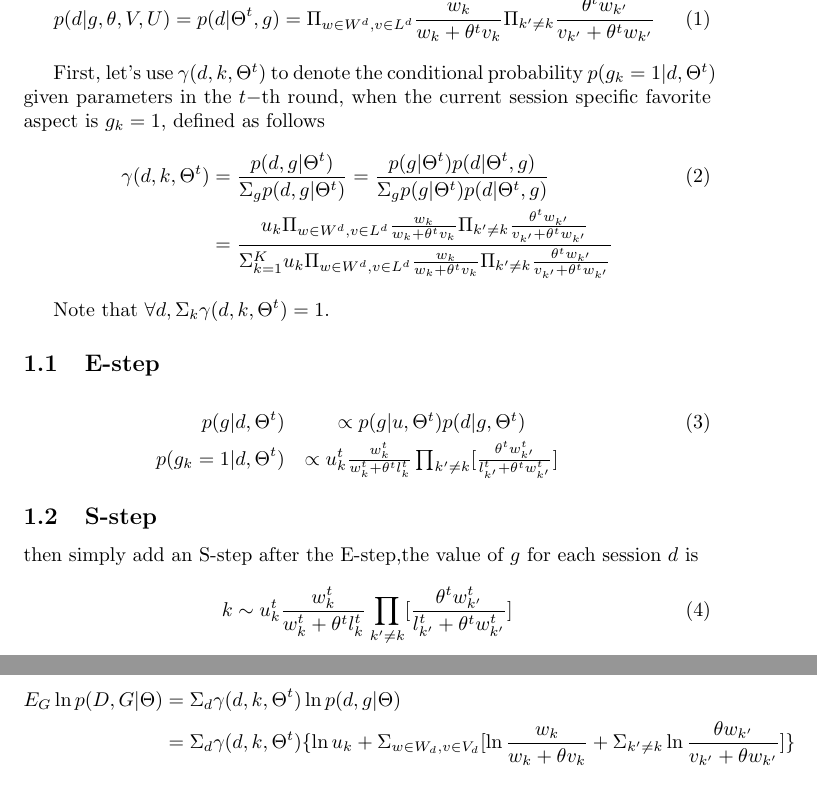
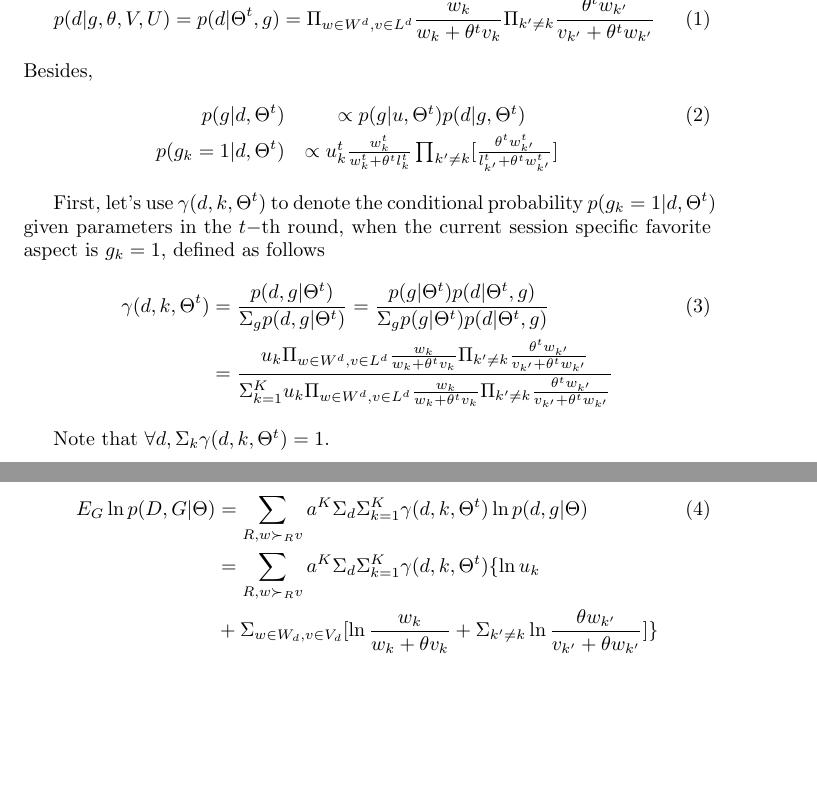
Before and after one commit to shenxiaolinZERO/LaTeXFile, a LaTeX document (ExplicitAndImplicitFeedback/ModifyByConfidenceLevel.tex): two parts of pages 1 and 2 of 3, joined at a grey line, cut so that both start at the same text, the shorter picture padded with empty space. Compiled offline with pdfLaTeX.

Commit message:
Explicit-BTL

```diff
--- a/ExplicitAndImplicitFeedback/ModifyByConfidenceLevel.tex
+++ b/ExplicitAndImplicitFeedback/ModifyByConfidenceLevel.tex
@@ -20,7 +20,12 @@
 \begin{align}\label{equ:skyline}
 		p(d|g,\theta,V,U) %& =\Pi_{w\in W^d, v\in L^d} [ p^a(w\succ v) \times \Pi_{a'\neq a} p^{a'}(w \succeq v)]\\
         =p(d|\Theta^t,g)=\Pi_{w \in W^d, v\in L^d} \frac{w_k}{w_k+\theta^t v_k}\Pi_{k'\neq k}\frac{\theta^t w_{k'}}{v_{k'}+\theta^t w_{k'}}
-		\end{align}
+\end{align}
+Besides,
+\begin{eqnarray}
+p(g|d,\Theta^{t}) & \propto   p(g|u,\Theta^{t}) p(d|g,\Theta^{t}) \\ \nonumber
+ p(g_k=1|d,\Theta^{t}) & \propto  u_k^{t} \frac{w_{k}^t} {w_{k}^t+\theta^t l_{k}^t} \prod_{k'\neq k}  [\frac{\theta^t w_{k'}^t} {l_{k'}^t + \theta^t w_{k'}^t}]
+\end{eqnarray}
 
 First, let's use $\gamma(d,k,\Theta^t)$ to denote the conditional probability $p(g_k=1|d,\Theta^t)$ given parameters in the $t-$th round, when the current session specific favorite aspect is $g_k=1$, defined as follows
 \begin{align}\label{equ:conditional}
@@ -33,27 +38,18 @@ Note that $\forall d, \Sigma_k \gamma(d,k,\Theta^t)=1$.
 
 
 \subsection{E-step}
-\begin{eqnarray}
-p(g|d,\Theta^{t}) & \propto   p(g|u,\Theta^{t}) p(d|g,\Theta^{t}) \\ \nonumber
- p(g_k=1|d,\Theta^{t}) & \propto  u_k^{t} \frac{w_{k}^t} {w_{k}^t+\theta^t l_{k}^t} \prod_{k'\neq k}  [\frac{\theta^t w_{k'}^t} {l_{k'}^t + \theta^t w_{k'}^t}]
-\end{eqnarray}
-
-
-\subsection{S-step}
-then simply add an S-step after the E-step,the value of $g$ for each session $d$ is
- \begin{equation}
- k \sim u_k^{t} \frac{w_{k}^t} {w_{k}^t+\theta^t l_{k}^t} \prod_{k'\neq k}  [\frac{\theta^t w_{k'}^t} {l_{k'}^t + \theta^t w_{k'}^t}]
- \end{equation}
-
  In the E-step of $t-$th  EM round, compute the expectation $Q(\Theta^t)=E_{G} \ln p(D,G|\Theta) $
 
-\begin{equation}
-\begin{aligned}
-E_{G} \ln p(D,G|\Theta)  &= \Sigma_d \gamma(d,k,\Theta^t)\ln p(d,g|\Theta)\\\nonumber
-& = \Sigma_d \gamma(d,k,\Theta^t) \{ \ln u_k + \Sigma_{w\in W_d, v\in V_d} [\ln \frac{w_k}{w_k +\theta v_k} +\Sigma_{k'\neq k} \ln \frac{\theta w_{k'}}{v_{k'}+\theta w_{k'}}]\}
-\end{aligned}
-\end{equation}
-\\
+\begin{align}\label{equ:estep}
+E_{G} \ln p(D,G|\Theta) & =\sum_{R,w \succ_R v} a^K \Sigma_{d} \Sigma_{k=1}^K \gamma(d,k,\Theta^t) \ln p(d,g|\Theta)\\ \nonumber
+& = \sum_{R,w \succ_R v} a^K \Sigma_d \Sigma_{k=1}^K \gamma(d,k,\Theta^t) \{ \ln u_k \\ \nonumber
+&+ \Sigma_{w\in W_d, v\in V_d} [\ln \frac{w_k}{w_k +\theta v_k} +\Sigma_{k'\neq k} \ln \frac{\theta w_{k'}}{v_{k'}+\theta w_{k'}}]\}
+\end{align}
+
+% $$ \ln p(D)=\sum_{i \succ j} p(i\succ j) $$
+% $$\ln p(D)=\sum_{R}{i \succ_R j} a^K p(i\succ_R j)$$
+% $$\ln p(D)=\sum_{R,i \succ_R j} a^K p(i\succ_R j)$$
+
 \subsection{M-step}
 
 \subsubsection{For u}
```
Also changed, not shown: ExplicitAndImplicitFeedback/ModifyByConfidenceLevel.pdf, 3 other files.
